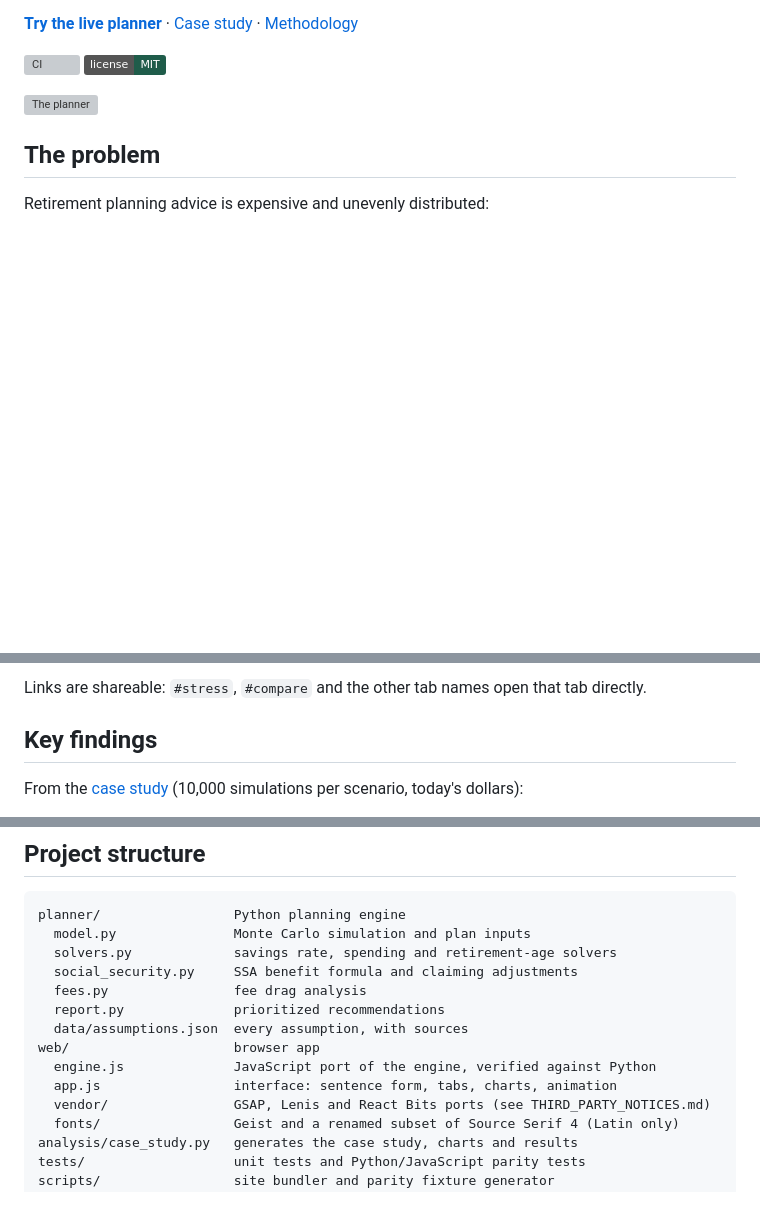
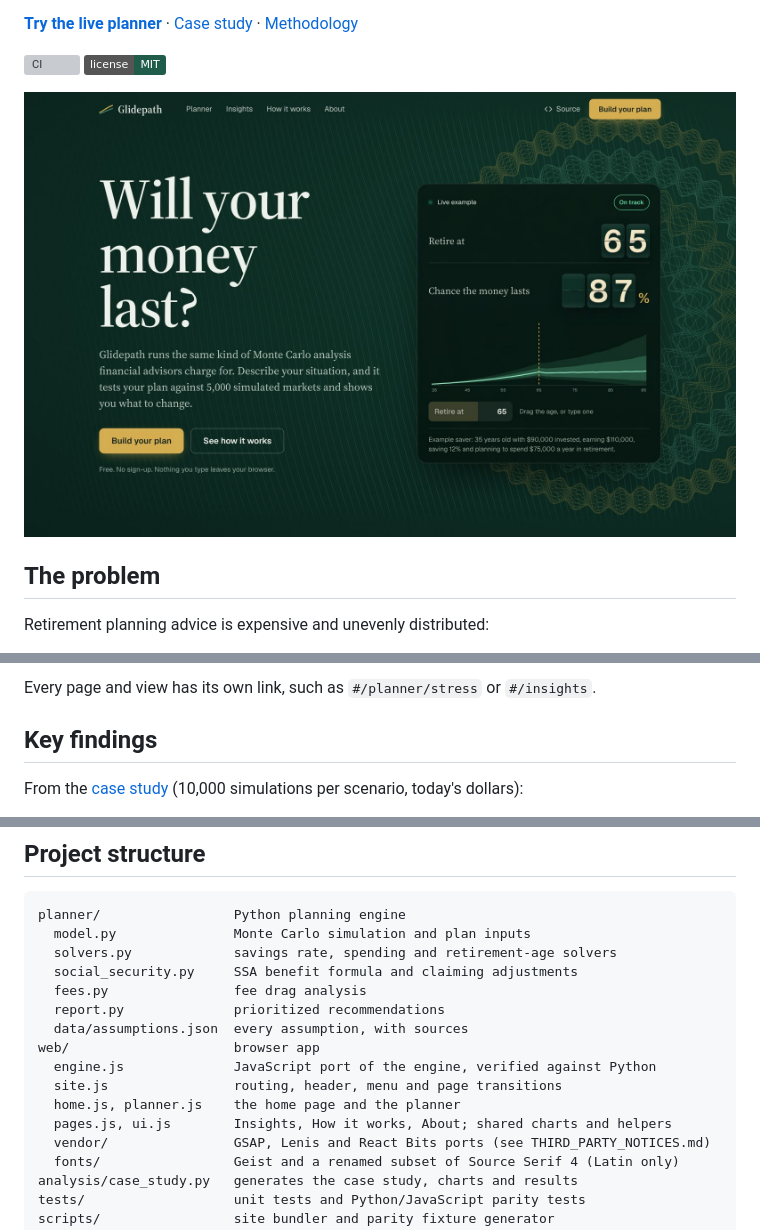
Before and after one commit to saricgandhi-web/glidepath, a Markdown page: README.md, 3 parts joined by grey strips. Drawn GitHub-style; pictures changed too: docs/images/home.jpg (added); badges without logos; blank space fills up the shorter version; grey boxes are pictures that could not be loaded.

```diff
--- a/README.md
+++ b/README.md
@@ -13,7 +13,7 @@ confidence.
 [![CI](https://github.com/saricgandhi-web/glidepath/actions/workflows/ci.yml/badge.svg)](https://github.com/saricgandhi-web/glidepath/actions/workflows/ci.yml)
 ![License: MIT](https://img.shields.io/badge/license-MIT-1f5c4a)
 
-![The planner](docs/images/app.png)
+![Glidepath home page](docs/images/home.jpg)
 
 ## The problem
 
@@ -58,5 +64,5 @@ the way an advisor would in a planning meeting:
 
-Links are shareable: `#stress`, `#compare` and the other tab names open that tab directly.
+Every page and view has its own link, such as `#/planner/stress` or `#/insights`.
 
 ## Key findings
 
@@ -151,7 +157,9 @@ planner/                 Python planning engine
   data/assumptions.json  every assumption, with sources
 web/                     browser app
   engine.js              JavaScript port of the engine, verified against Python
-  app.js                 interface: sentence form, tabs, charts, animation
+  site.js                routing, header, menu and page transitions
+  home.js, planner.js    the home page and the planner
+  pages.js, ui.js        Insights, How it works, About; shared charts and helpers
   vendor/                GSAP, Lenis and React Bits ports (see THIRD_PARTY_NOTICES.md)
   fonts/                 Geist and a renamed subset of Source Serif 4 (Latin only)
 analysis/case_study.py   generates the case study, charts and results
```
Also changed, not shown: other parts of README.md (+16 -10 lines), THIRD_PARTY_NOTICES.md (+5 -4 lines), docs/images/planner.jpg (added), 11 other files.
